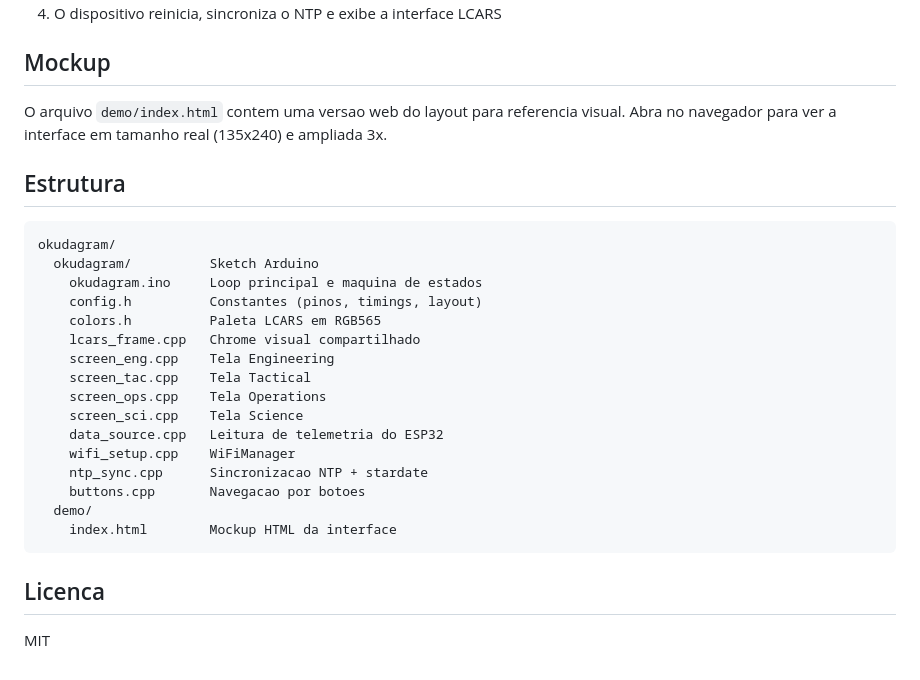
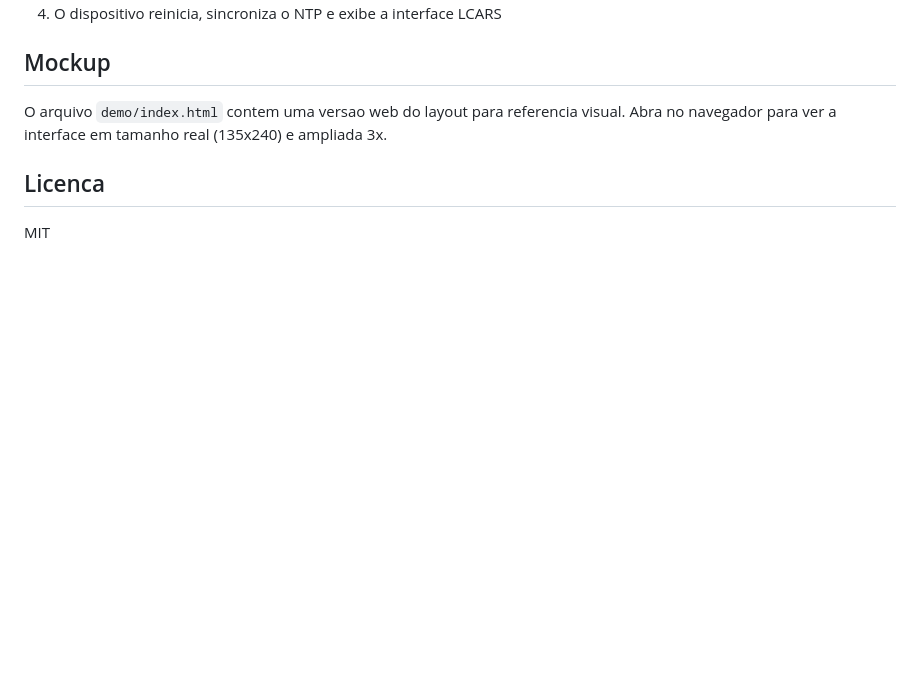
Before and after one commit to jeroavf/starboard32, a Markdown page: README.md, the part around one of its changes. Rendered like a GitHub page; blank space fills up the shorter version.

````diff
--- a/README.md
+++ b/README.md
@@ -67,27 +163,6 @@ arduino-cli monitor --port /dev/ttyACM0 --config baudrate=115200
 
 O arquivo `demo/index.html` contem uma versao web do layout para referencia visual. Abra no navegador para ver a interface em tamanho real (135x240) e ampliada 3x.
 
-## Estrutura
-
-```
-okudagram/
-  okudagram/          Sketch Arduino
-    okudagram.ino     Loop principal e maquina de estados
-    config.h          Constantes (pinos, timings, layout)
-    colors.h          Paleta LCARS em RGB565
-    lcars_frame.cpp   Chrome visual compartilhado
-    screen_eng.cpp    Tela Engineering
-    screen_tac.cpp    Tela Tactical
-    screen_ops.cpp    Tela Operations
-    screen_sci.cpp    Tela Science
-    data_source.cpp   Leitura de telemetria do ESP32
-    wifi_setup.cpp    WiFiManager
-    ntp_sync.cpp      Sincronizacao NTP + stardate
-    buttons.cpp       Navegacao por botoes
-  demo/
-    index.html        Mockup HTML da interface
-```
-
 ## Licenca
 
 MIT
````
Also changed, not shown: other parts of README.md (+97 -1 lines).
